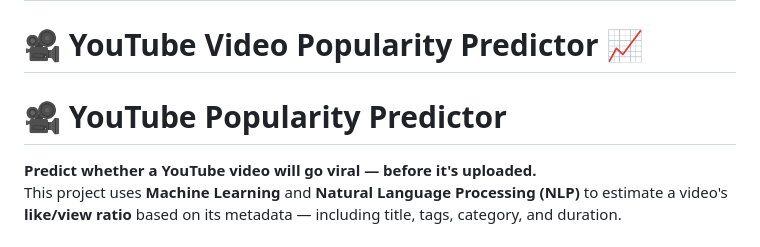
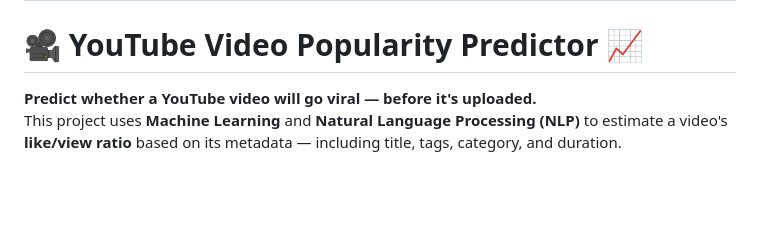
Before and after one commit to HamnaKaleem-Scripts/ml_project, a Markdown page: README.md, the part around the change. GitHub-like rendering; blank space fills up the shorter version.

```diff
--- a/README.md
+++ b/README.md
@@ -1,7 +1,6 @@
 # ml_project
 # 🎥 YouTube Video Popularity Predictor 📈
 
-# 🎥 YouTube Popularity Predictor
 
 **Predict whether a YouTube video will go viral — before it's uploaded.**
 This project uses **Machine Learning** and **Natural Language Processing (NLP)** to estimate a video's **like/view ratio** based on its metadata — including title, tags, category, and duration.
```
